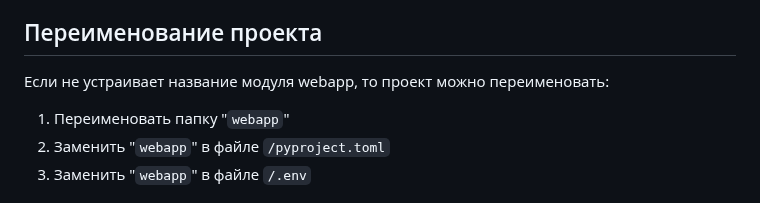
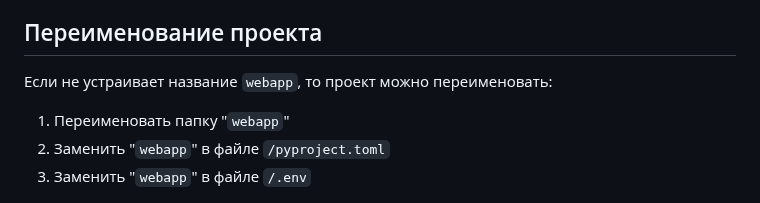
Before and after one commit to karelin74/flask-blank-project, a Markdown page: README.md, the part around the change. Drawn GitHub-style.

Commit message:
upd:Modify README.md

```diff
--- a/README.md
+++ b/README.md
@@ -13,7 +13,7 @@
 
 ## Переименование проекта
 
-Если не устраивает название модуля webapp, то проект можно переименовать:
+Если не устраивает название `webapp`, то проект можно переименовать:
 
 1. Переименовать папку "`webapp`"
 2. Заменить "`webapp`" в файле `/pyproject.toml`
```
